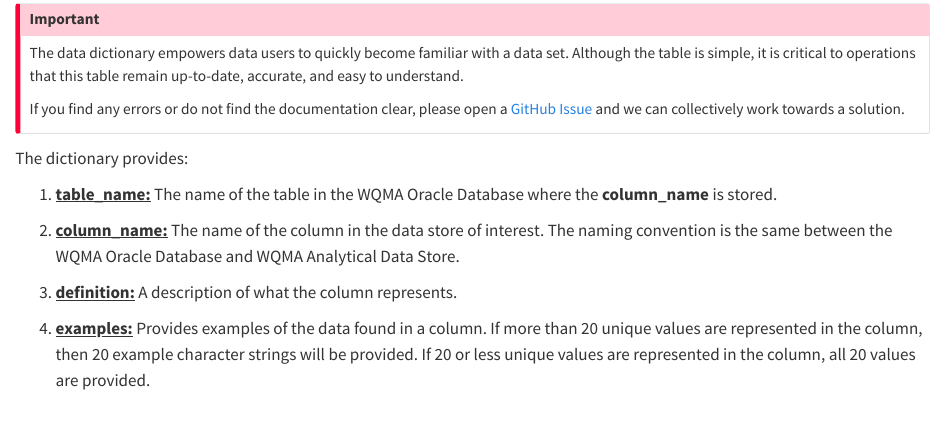
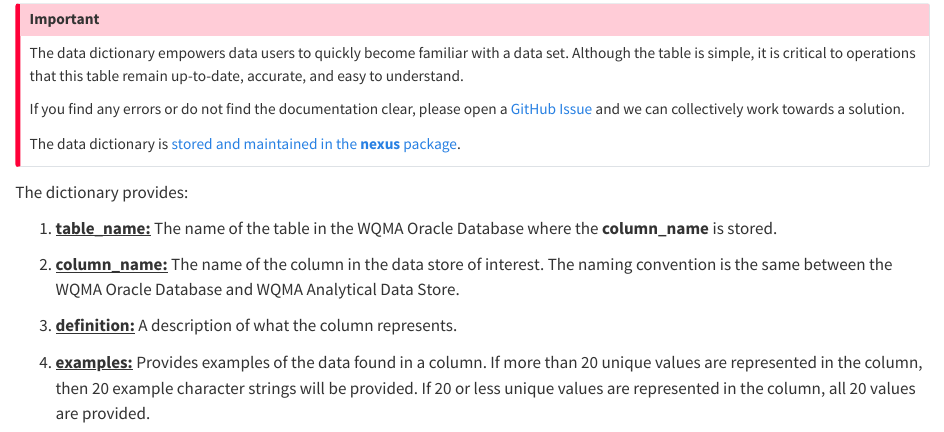
Before and after one commit to BWAM/bwam_analytics, a Quarto document (data_dictionary.qmd): the page in a window 1100 px wide, from 260 px down. Rendered offline with R 4.5, knitr and Pandoc in place of Quarto, with nearby package versions; some code elsewhere in the file could not run offline.

Commit message:
Identified where the data dictionary is stored for maintenance purposes.

```diff
--- a/data_dictionary.qmd
+++ b/data_dictionary.qmd
@@ -16,6 +16,8 @@ data("columns_dictionary", package = "nexus")
 The data dictionary empowers data users to quickly become familiar with a data set. Although the table is simple, it is critical to operations that this table remain up-to-date, accurate, and easy to understand.
 
 If you find any errors or do not find the documentation clear, please open a [GitHub Issue](https://github.com/BWAM/bwam_analytics/issues) and we can collectively work towards a solution.
+
+The data dictionary is [stored and maintained in the **nexus** package](https://github.com/BWAM/nexus/blob/main/data-raw/dictionary/columns_dictionary.R).
 :::
 
 The dictionary provides:
```
